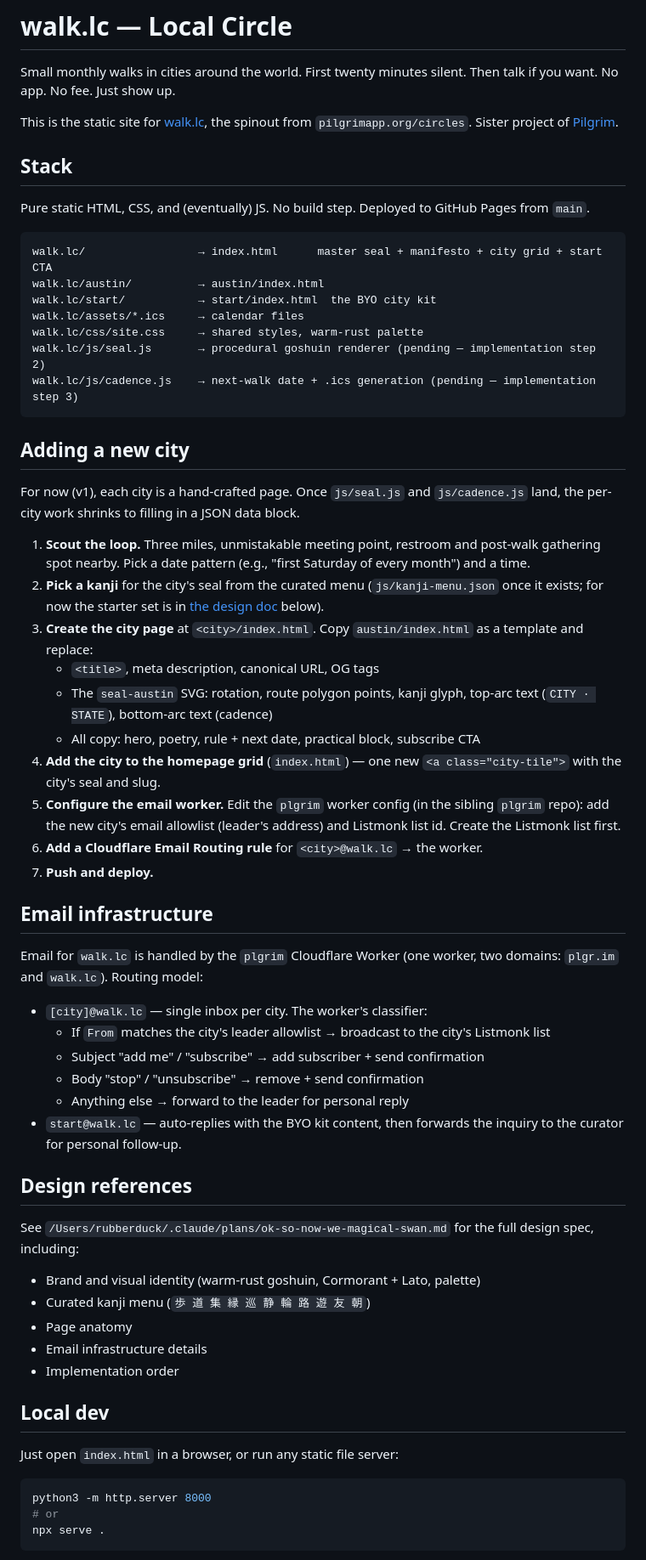
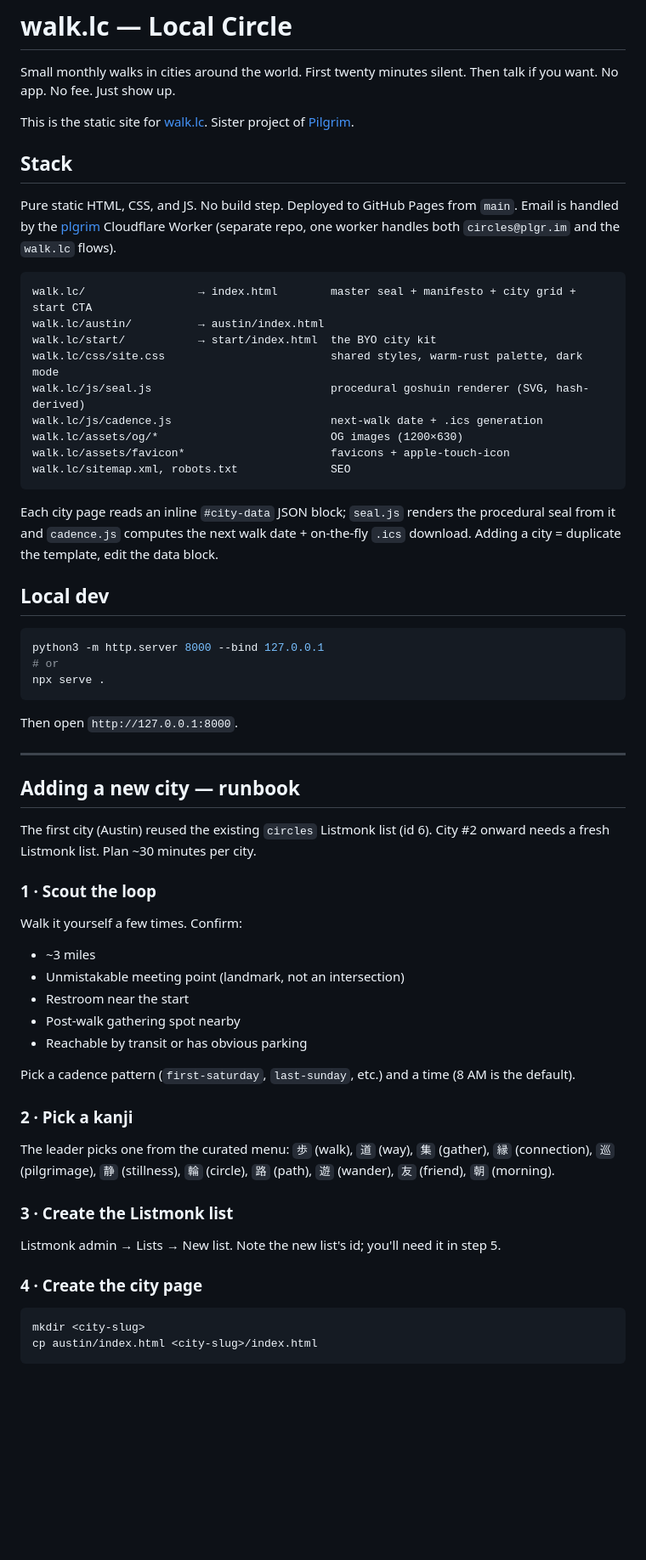
Before and after one commit to walktalkmeditate/walk, a Markdown page: README.md, the part around one of its changes. Shown at 85% size. GitHub-like rendering; blank space fills up the shorter version.

````diff
--- a/README.md
+++ b/README.md
@@ -2,65 +2,65 @@
 
 Small monthly walks in cities around the world. First twenty minutes silent. Then talk if you want. No app. No fee. Just show up.
 
-This is the static site for [walk.lc](https://walk.lc), the spinout from `pilgrimapp.org/circles`. Sister project of [Pilgrim](https://pilgrimapp.org).
+This is the static site for [walk.lc](https://walk.lc). Sister project of [Pilgrim](https://pilgrimapp.org).
 
 ## Stack
 
-Pure static HTML, CSS, and (eventually) JS. No build step. Deployed to GitHub Pages from `main`.
+Pure static HTML, CSS, and JS. No build step. Deployed to GitHub Pages from `main`. Email is handled by the [plgrim](https://github.com/walktalkmeditate/plgrim) Cloudflare Worker (separate repo, one worker handles both `circles@plgr.im` and the `walk.lc` flows).
 
 ```
-walk.lc/                 → index.html      master seal + manifesto + city grid + start CTA
+walk.lc/                 → index.html        master seal + manifesto + city grid + start CTA
 walk.lc/austin/          → austin/index.html
 walk.lc/start/           → start/index.html  the BYO city kit
-walk.lc/assets/*.ics     → calendar files
-walk.lc/css/site.css     → shared styles, warm-rust palette
-walk.lc/js/seal.js       → procedural goshuin renderer (pending — implementation step 2)
-walk.lc/js/cadence.js    → next-walk date + .ics generation (pending — implementation step 3)
+walk.lc/css/site.css                         shared styles, warm-rust palette, dark mode
+walk.lc/js/seal.js                           procedural goshuin renderer (SVG, hash-derived)
+walk.lc/js/cadence.js                        next-walk date + .ics generation
+walk.lc/assets/og/*                          OG images (1200×630)
+walk.lc/assets/favicon*                      favicons + apple-touch-icon
+walk.lc/sitemap.xml, robots.txt              SEO
 ```
 
-## Adding a new city
-
-For now (v1), each city is a hand-crafted page. Once `js/seal.js` and `js/cadence.js` land, the per-city work shrinks to filling in a JSON data block.
-
-1. **Scout the loop.** Three miles, unmistakable meeting point, restroom and post-walk gathering spot nearby. Pick a date pattern (e.g., "first Saturday of every month") and a time.
-2. **Pick a kanji** for the city's seal from the curated menu (`js/kanji-menu.json` once it exists; for now the starter set is in [the design doc](#design-references) below).
-3. **Create the city page** at `<city>/index.html`. Copy `austin/index.html` as a template and replace:
-   - `<title>`, meta description, canonical URL, OG tags
-   - The `seal-austin` SVG: rotation, route polygon points, kanji glyph, top-arc text (`CITY · STATE`), bottom-arc text (cadence)
-   - All copy: hero, poetry, rule + next date, practical block, subscribe CTA
-4. **Add the city to the homepage grid** (`index.html`) — one new `<a class="city-tile">` with the city's seal and slug.
-5. **Configure the email worker.** Edit the `plgrim` worker config (in the sibling `plgrim` repo): add the new city's email allowlist (leader's address) and Listmonk list id. Create the Listmonk list first.
-6. **Add a Cloudflare Email Routing rule** for `<city>@walk.lc` → the worker.
-7. **Push and deploy.**
-
-## Email infrastructure
-
-Email for `walk.lc` is handled by the `plgrim` Cloudflare Worker (one worker, two domains: `plgr.im` and `walk.lc`). Routing model:
-
-- `[city]@walk.lc` — single inbox per city. The worker's classifier:
-  - If `From` matches the city's leader allowlist → broadcast to the city's Listmonk list
-  - Subject "add me" / "subscribe" → add subscriber + send confirmation
-  - Body "stop" / "unsubscribe" → remove + send confirmation
-  - Anything else → forward to the leader for personal reply
-- `start@walk.lc` — auto-replies with the BYO kit content, then forwards the inquiry to the curator for personal follow-up.
-
-## Design references
-
-See `/Users/rubberduck/.claude/plans/ok-so-now-we-magical-swan.md` for the full design spec, including:
-
-- Brand and visual identity (warm-rust goshuin, Cormorant + Lato, palette)
-- Curated kanji menu (`歩 道 集 縁 巡 静 輪 路 遊 友 朝`)
-- Page anatomy
-- Email infrastructure details
-- Implementation order
+Each city page reads an inline `#city-data` JSON block; `seal.js` renders the procedural seal from it and `cadence.js` computes the next walk date + on-the-fly `.ics` download. Adding a city = duplicate the template, edit the data block.
 
 ## Local dev
 
-Just open `index.html` in a browser, or run any static file server:
-
 ```bash
-python3 -m http.server 8000
+python3 -m http.server 8000 --bind 127.0.0.1
 # or
 npx serve .
 ```
 
+Then open `http://127.0.0.1:8000`.
+
+---
+
+## Adding a new city — runbook
+
+The first city (Austin) reused the existing `circles` Listmonk list (id 6). City #2 onward needs a fresh Listmonk list. Plan ~30 minutes per city.
+
+### 1 · Scout the loop
+
+Walk it yourself a few times. Confirm:
+- ~3 miles
+- Unmistakable meeting point (landmark, not an intersection)
+- Restroom near the start
+- Post-walk gathering spot nearby
+- Reachable by transit or has obvious parking
+
+Pick a cadence pattern (`first-saturday`, `last-sunday`, etc.) and a time (8 AM is the default).
+
+### 2 · Pick a kanji
+
+The leader picks one from the curated menu: `歩` (walk), `道` (way), `集` (gather), `縁` (connection), `巡` (pilgrimage), `静` (stillness), `輪` (circle), `路` (path), `遊` (wander), `友` (friend), `朝` (morning).
+
+### 3 · Create the Listmonk list
+
+Listmonk admin → Lists → New list. Note the new list's id; you'll need it in step 5.
+
+### 4 · Create the city page
+
+```
+mkdir <city-slug>
+cp austin/index.html <city-slug>/index.html
+```
+
````
Also changed, not shown: other parts of README.md (+115 -0 lines).
